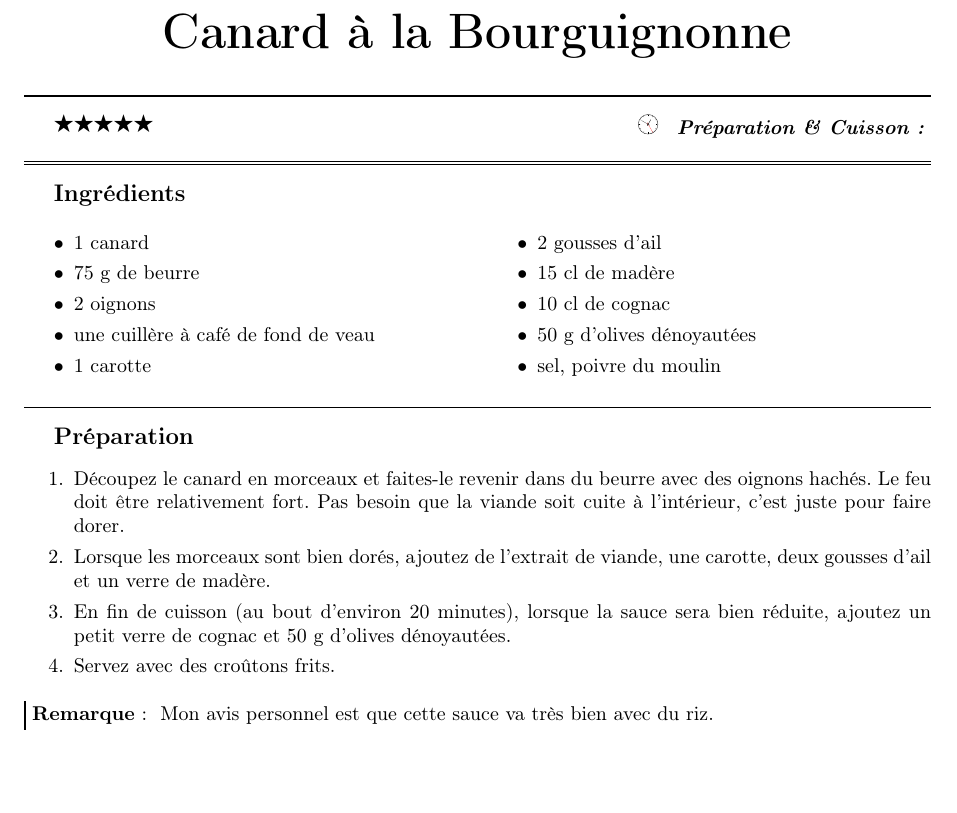
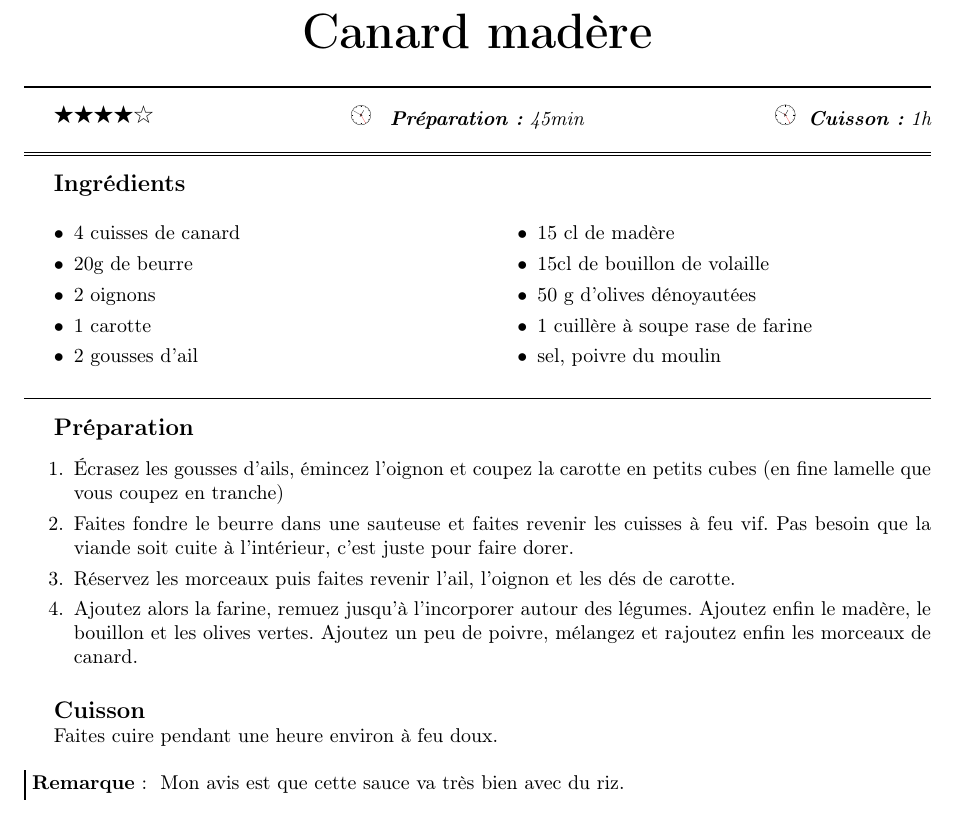
Before and after one commit to sanyaade-teachings/autiwa-tutorials, a LaTeX document (recettes/recettes.tex, which reads recettes/chapitres/01_plat_principal.tex): part of page 10 of 98, cut at the place of the change, the shorter picture padded with empty space. Compiled offline with pdfLaTeX; an older LaTeX class or package is replaced by its successor.

Commit message:
recette: maj canard madère
git-svn-id: https://autiwa-tutorials.googlecode.com/svn/trunk@124 0dbe97c4-82fb-7826-aa11-3c1593e05550

```diff
--- a/recettes/chapitres/01_plat_principal.tex
+++ b/recettes/chapitres/01_plat_principal.tex
@@ -94,31 +94,36 @@ J'ai mis 750g de calamars (une poche et demie) pour 4. Ça diminue beaucoup dura
 
 \end{recette}
 
-\begin{recette}{Canard à la Bourguignonne}{5}{}{}
+\begin{recette}{Canard madère}{4}{45min}{1h}
 % (Excellent)
 
 \begin{ingredients}
-\ingredient $1$ canard
-\ingredient $75$ g de beurre
+\ingredient 4 cuisses de canard
+\ingredient 20g de beurre
 \ingredient $2$ oignons
-\ingredient une cuillère à café de fond de veau
 \ingredient $1$ carotte
 \ingredient $2$ gousses d'ail
 \ingredient $15$ cl de madère
-\ingredient $10$ cl de cognac
+\ingredient 15cl de bouillon de volaille
 \ingredient $50$ g d'olives dénoyautées
+\ingredient 1 cuillère à soupe rase de farine
 \ingredient sel, poivre du moulin
 \end{ingredients}
 
 \begin{preparation}
-\etape Découpez le canard en morceaux et faites-le revenir dans du beurre avec des oignons hachés. Le feu doit être relativement fort. Pas besoin que la viande soit cuite à l'intérieur, c'est juste pour faire dorer.
-\etape Lorsque les morceaux sont bien dorés, ajoutez de l'extrait de viande, une carotte, deux gousses d'ail et un verre de madère.
-\etape En fin de cuisson (au bout d'environ 20 minutes), lorsque la sauce sera bien réduite, ajoutez un petit verre de cognac et 50 g d'olives dénoyautées.
-\etape Servez avec des croûtons frits.
+\etape Écrasez les gousses d'ails, émincez l'oignon et coupez la carotte en petits cubes (en fine lamelle que vous coupez en tranche)
+\etape Faites fondre le beurre dans une sauteuse et faites revenir les cuisses à feu vif. Pas besoin que la viande soit cuite à l'intérieur, c'est juste pour faire dorer.
+\etape Réservez les morceaux puis faites revenir l'ail, l'oignon et les dés de carotte.
+\etape Ajoutez alors la farine, remuez jusqu'à l'incorporer autour des légumes. Ajoutez enfin le madère, le bouillon et les olives vertes. Ajoutez un peu de poivre, mélangez et rajoutez enfin les morceaux de canard.
 \end{preparation}
 
+\begin{cuisson}
+Faites cuire pendant une heure environ à feu doux.
+\end{cuisson}
+
+
 \begin{remarque}
-Mon avis personnel est que cette sauce va très bien avec du riz.
+Mon avis est que cette sauce va très bien avec du riz.
 \end{remarque}
 
 \end{recette}
```
Also changed, not shown: python/python.tex (+18 -0 lines), python/python.pdf, recettes/recettes.pdf.
